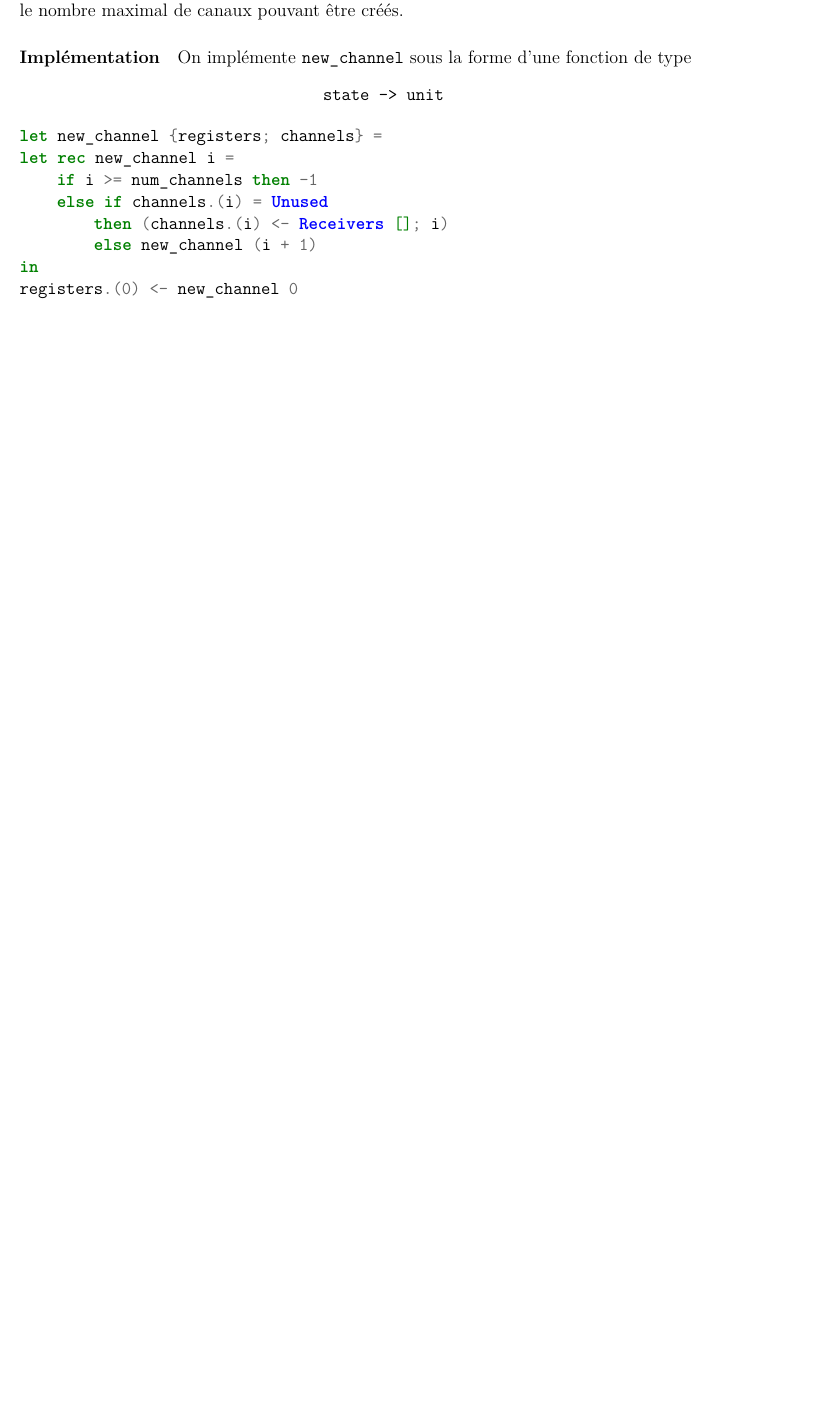
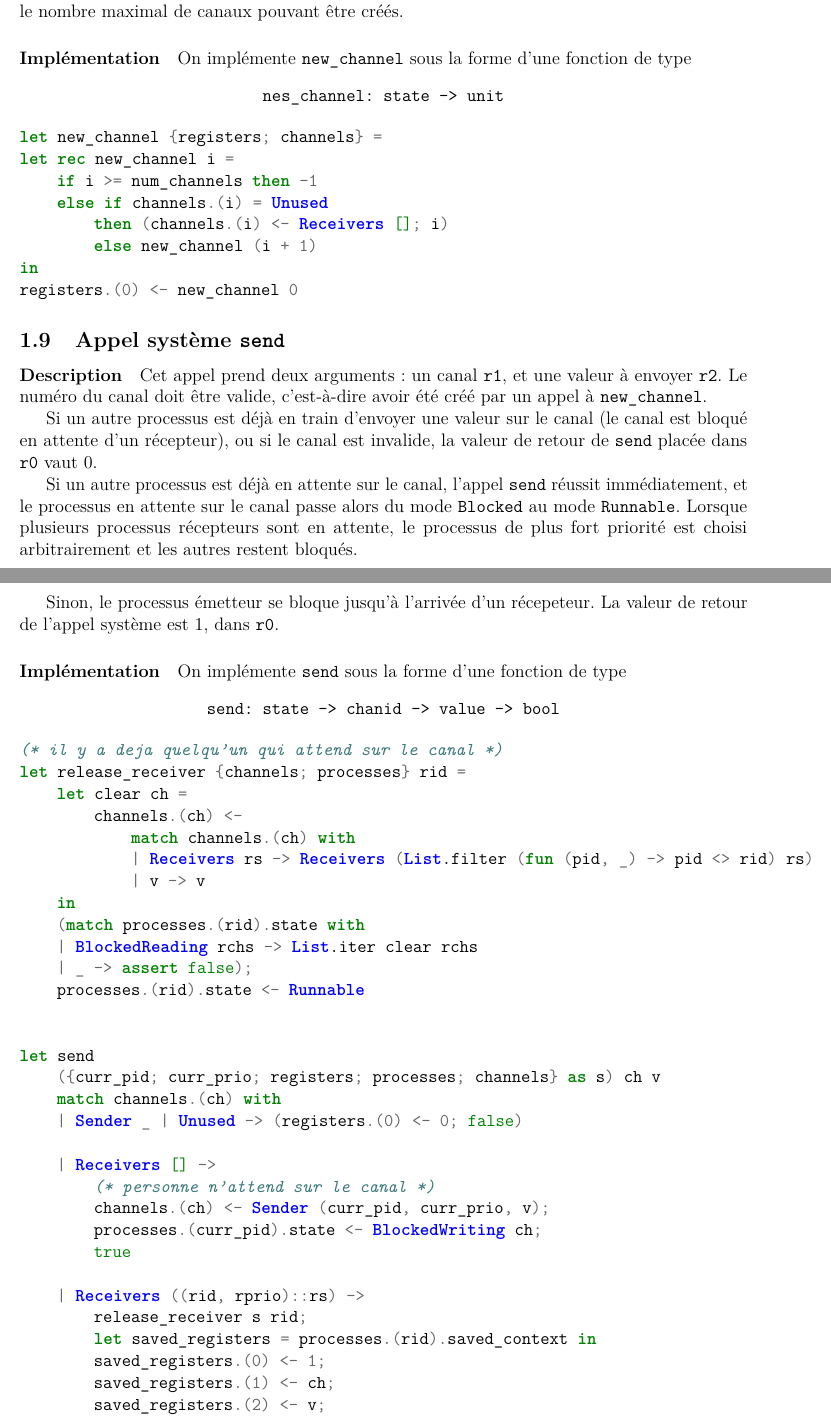
Before and after one commit to Red-Rapious/CS-Classes-L3-S2, a LaTeX document (systemes-exploitation/systemes-exploitation.tex): part of page 7 of 7 before the commit and two parts of pages 7 and 8 of 9 after it, the two joined at a grey line, cut so that both start at the same text, the shorter picture padded with empty space. The pictures show the PDF file systemes-exploitation/systemes-exploitation.pdf that the author committed with the source.

Commit message:
OS: syscalls send and receive

```diff
--- a/systemes-exploitation/systemes-exploitation.tex
+++ b/systemes-exploitation/systemes-exploitation.tex
@@ -278,7 +278,7 @@ La communication entre processus s’eﬀectue par envoi et écriture dans un ca
 
 \paragraph*{Implémentation} On implémente \texttt{new\_channel} sous la forme d'une fonction de type
 \begin{center}
-    \texttt{state -> unit}
+    \texttt{nes\_channel: state -> unit}
 \end{center}
 
 \begin{minted}{ocaml}
@@ -292,3 +292,56 @@ in
 registers.(0) <- new_channel 0
 \end{minted}
 
+\subsection{Appel système \texttt{send}}
+\paragraph*{Description}
+Cet appel prend deux arguments: un canal \texttt{r1}, et une valeur à envoyer \texttt{r2}. Le numéro du canal doit être valide, c'est-à-dire avoir été créé par un appel à \texttt{new\_channel}.
+
+Si un autre processus est déjà en train d'envoyer une valeur sur le canal (le canal est bloqué en attente d'un récepteur), ou si le canal est invalide, la valeur de retour de \texttt{send} placée dans \texttt{r0} vaut 0.
+
+Si un autre processus est déjà en attente sur le canal, l'appel \texttt{send} réussit immédiatement, et le processus en attente sur le canal passe alors du mode \texttt{Blocked} au mode \texttt{Runnable}. Lorsque plusieurs processus récepteurs sont en attente, le processus de plus fort priorité est choisi arbitrairement et les autres restent bloqués.
+
+Sinon, le processus émetteur se bloque jusqu'à l'arrivée d'un récepeteur. La valeur de retour de l'appel système est 1, dans \texttt{r0}.
+
+\paragraph*{Implémentation} On implémente \texttt{send} sous la forme d'une fonction de type
+\begin{center}
+    \texttt{send: state -> chanid -> value -> bool}
+\end{center}
+
+\begin{minted}{ocaml}
+(* il y a deja quelqu’un qui attend sur le canal *)
+let release_receiver {channels; processes} rid =
+    let clear ch =
+        channels.(ch) <-
+            match channels.(ch) with
+            | Receivers rs -> Receivers (List.filter (fun (pid, _) -> pid <> rid) rs)
+            | v -> v
+    in
+    (match processes.(rid).state with
+    | BlockedReading rchs -> List.iter clear rchs
+    | _ -> assert false);
+    processes.(rid).state <- Runnable
+
+
+let send
+    ({curr_pid; curr_prio; registers; processes; channels} as s) ch v
+    match channels.(ch) with
+    | Sender _ | Unused -> (registers.(0) <- 0; false)
+
+    | Receivers [] ->
+        (* personne n’attend sur le canal *)
+        channels.(ch) <- Sender (curr_pid, curr_prio, v);
+        processes.(curr_pid).state <- BlockedWriting ch;
+        true
+
+    | Receivers ((rid, rprio)::rs) ->
+        release_receiver s rid;
+        let saved_registers = processes.(rid).saved_context in
+        saved_registers.(0) <- 1;
+        saved_registers.(1) <- ch;
+        saved_registers.(2) <- v;
+        registers.(0) <- 1;
+        rprio >= curr_prio
+\end{minted}
+
+\subsection{Appel système \texttt{receive}}
+\paragraph*{Description}
@@ -294,0 +356,7 @@ registers.(0) <- new_channel 0
+\paragraph*{Implémentation} On implémente \texttt{receive} sous la forme d'une fonction de type
+\begin{center}
+    \texttt{receive: state -> chanid list -> unit}
+\end{center}
+
+\begin{minted}{ocaml}
+let recv {curr_pid; curr_prio; registers; processes; channels} chs =
@@ -294,0 +366,2 @@ registers.(0) <- new_channel 0
+        | ch::chs ->
+            match channels.(ch) with
@@ -294,0 +372,8 @@ registers.(0) <- new_channel 0
+        | [] -> blocked
+        | ch::chs ->
+            match channels.(ch) with
+                | Unused | Sender _ -> add_to_receivers blocked chs
+                | Receivers rs ->
+                channels.(ch) <- Receivers (insert_receiver (curr_pid, curr_prio) rs);
+                add_to_receivers (ch::blocked) chs
+    in
@@ -295 +390,5 @@ registers.(0) <- new_channel 0
+        | [] -> (registers.(0) <- 0; false)
+        | bchs -> (processes.(curr_pid).state <- BlockedReading bchs; true)
+\end{minted}
+
 \end{document}
```
Also changed, not shown: systemes-exploitation/systemes-exploitation.pdf, systemes-exploitation/systemes-exploitation.tex (31 more changed lines).
